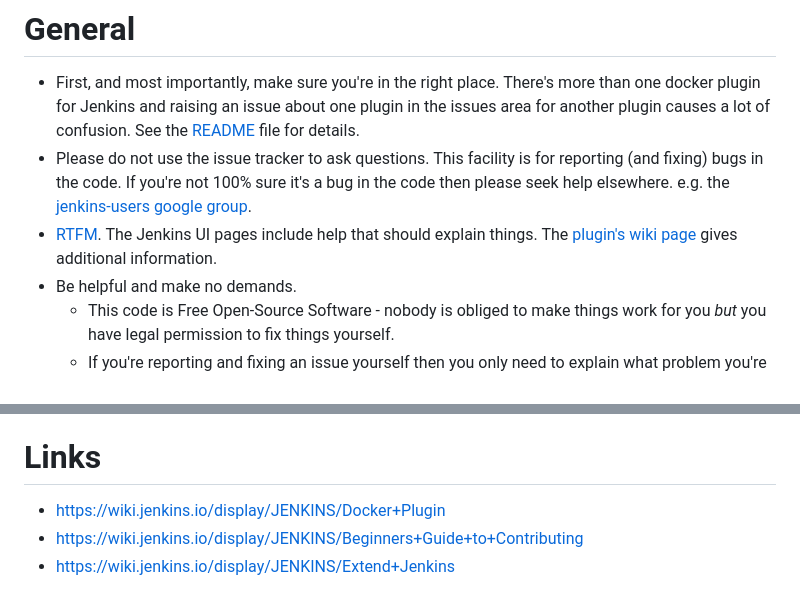
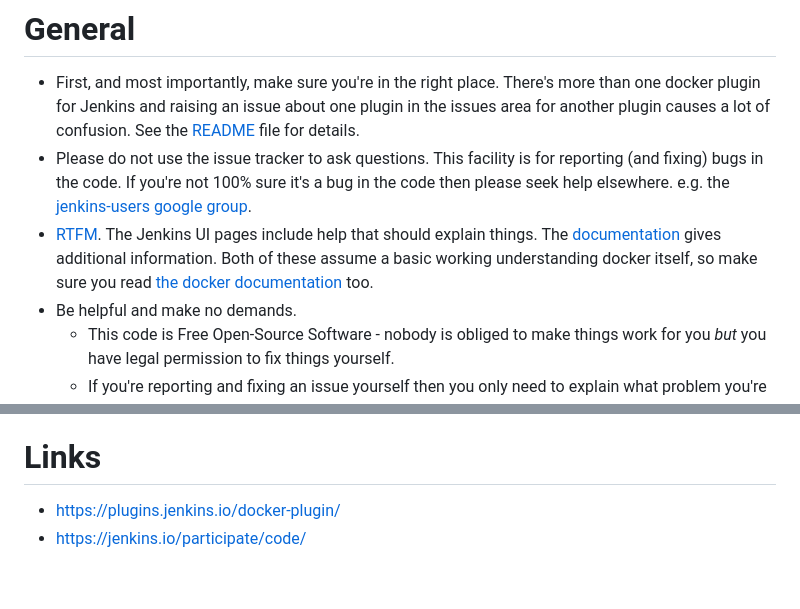
Before and after one commit to jenkinsci/docker-plugin, a Markdown page: CONTRIBUTING.md, 2 parts joined by grey strips. Rendered like a GitHub page.

```diff
--- a/CONTRIBUTING.md
+++ b/CONTRIBUTING.md
@@ -9,7 +9,10 @@ If you're not 100% sure it's a bug in the code then please seek help elsewhere.
 e.g. the [jenkins-users google group](https://groups.google.com/forum/#!forum/jenkinsci-users).
 - [RTFM](https://en.wikipedia.org/wiki/RTFM).
 The Jenkins UI pages include help that should explain things.
-The [plugin's wiki page](https://wiki.jenkins.io/display/JENKINS/Docker+Plugin) gives additional information.
+The
+[documentation](README.md)
+gives additional information.
+Both of these assume a basic working understanding docker itself, so make sure you read [the docker documentation](https://docs.docker.com/) too.
 - Be helpful and make no demands.
   * This code is Free Open-Source Software - nobody is obliged to make things work for you *but* you have legal permission to fix things yourself.
   * If you're reporting and fixing an issue yourself then you only need to explain what problem you're fixing in enough detail that the maintainer(s) can understand why your changes are in the public interest.
@@ -75,6 +78,5 @@ Please do not do both in the same PR as this makes life difficult for anyone els
 
 # Links
 
-- https://wiki.jenkins.io/display/JENKINS/Docker+Plugin
-- https://wiki.jenkins.io/display/JENKINS/Beginners+Guide+to+Contributing
-- https://wiki.jenkins.io/display/JENKINS/Extend+Jenkins
+- https://plugins.jenkins.io/docker-plugin/
+- https://jenkins.io/participate/code/
```
Also changed, not shown: README.md (+169 -7 lines), docs/images/add-new-docker-cloud.png (added), docs/images/connect-with-ssh.png (added), 1 other file.
